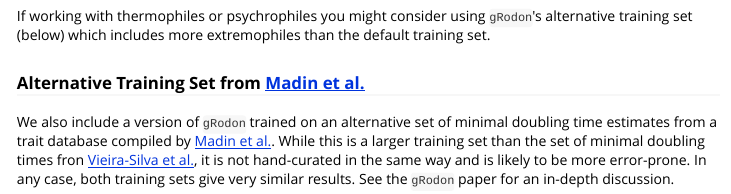
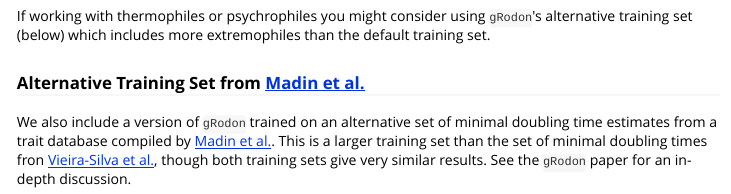
Before and after one commit to jlw-ecoevo/jlw-ecoevo.github.io, an R Markdown document (gRodon-vignette.Rmd): the page in a window 1100 px wide, from 7780 px down. The pictures show the output file gRodon-vignette.html that the author committed with the source, opened offline.

Commit message:
tutorial update

```diff
--- a/gRodon-vignette.Rmd
+++ b/gRodon-vignette.Rmd
@@ -311,9 +311,8 @@ the default training set.
 ### Alternative Training Set from [Madin et al.](https://doi.org/10.1038/s41597-020-0497-4)
 
 We also include a version of `gRodon` trained on an alternative set of minimal
-doubling time estimates from a trait database compiled by [Madin et al.](https://doi.org/10.1038/s41597-020-0497-4).  While this is a larger training
-set than the set of minimal doubling times fron [Vieira-Silva et al.](https://doi.org/10.1371/journal.pgen.1000808), it is not hand-curated in the
-same way and is likely to be more error-prone. In any case, both training sets give
+doubling time estimates from a trait database compiled by [Madin et al.](https://doi.org/10.1038/s41597-020-0497-4). This is a larger training
+set than the set of minimal doubling times fron [Vieira-Silva et al.](https://doi.org/10.1371/journal.pgen.1000808), though both training sets give
 very similar results. See the `gRodon` paper for an in-depth discussion.
 
 
```
Also changed, not shown: gRodon-vignette.html.
